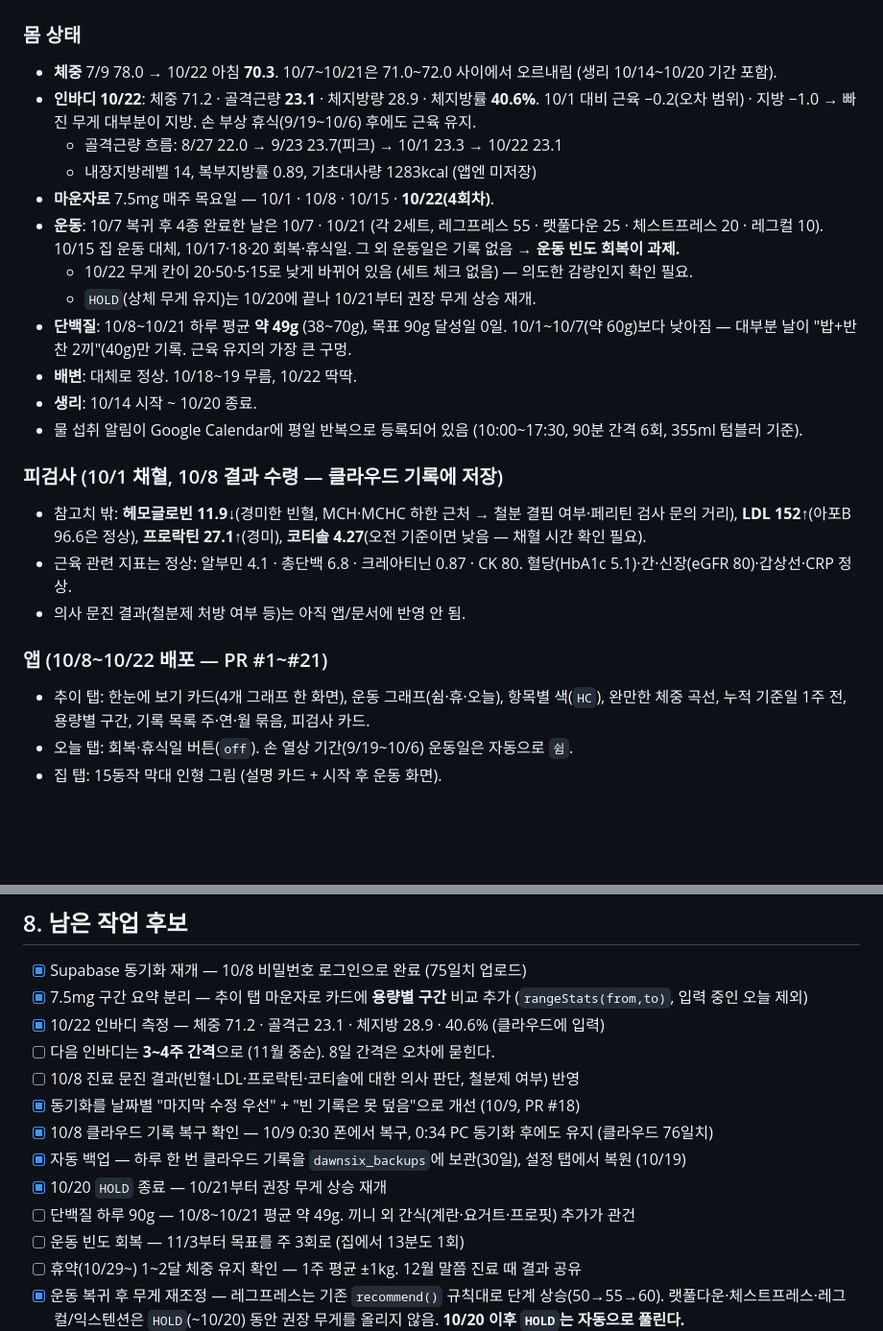
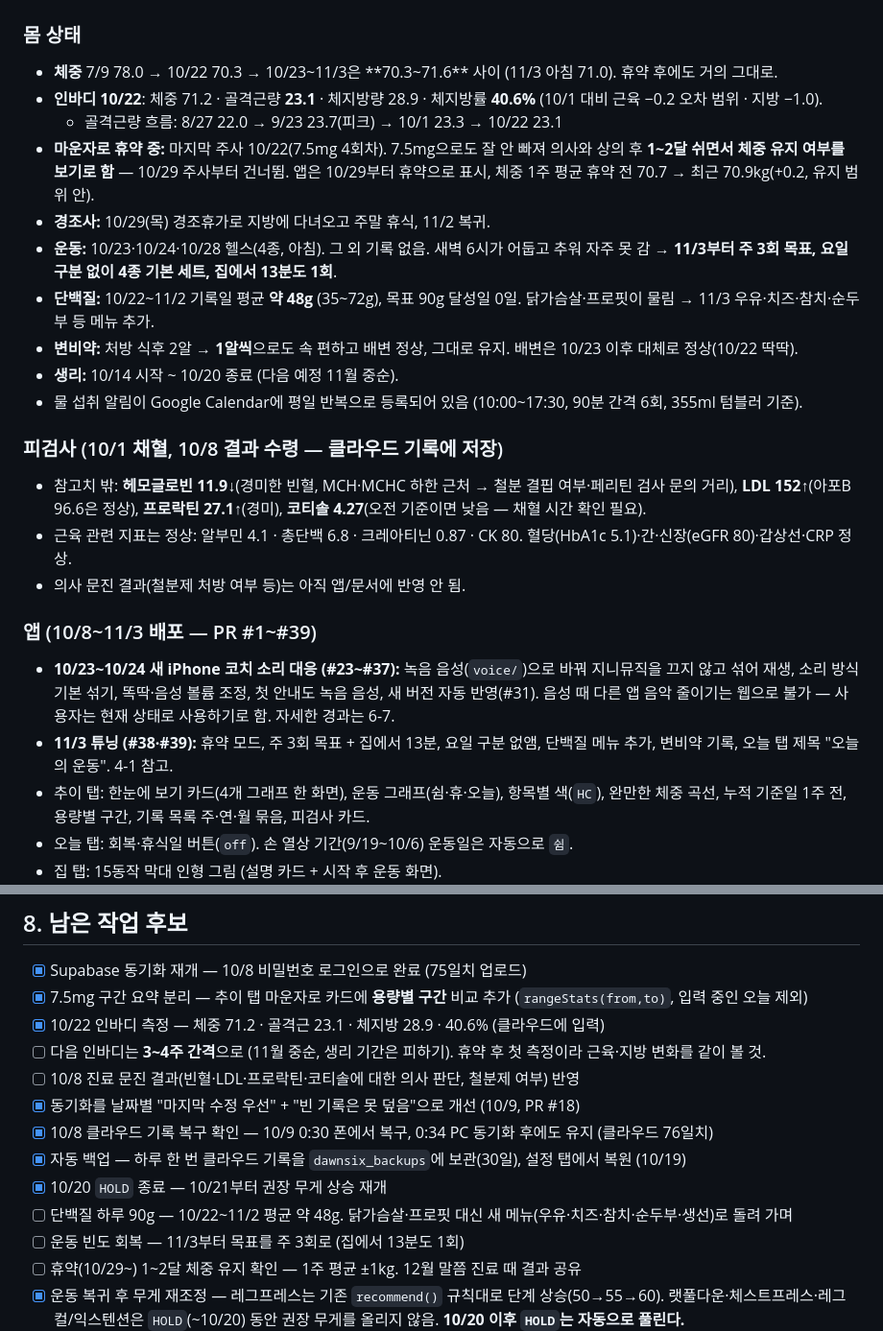
Before and after one commit to EunmiRoh/dawnsix, a Markdown page: CLAUDE.md, 2 parts joined by grey strips. Shown at 96% size. Drawn GitHub-style; blank space fills up the shorter version.

Commit message:
CLAUDE.md: 현재 상태 11/3 기준으로 갱신
Co-Authored-By: Claude Opus 5.5 <noreply@anthropic.com>
Claude-Session: https://claude.ai/code/session_018brJZdjGApcJmNMJdb5faE

```diff
--- a/CLAUDE.md
+++ b/CLAUDE.md
@@ -313,16 +313,14 @@ URL: https://izszsqhexxzyjokwgehv.supabase.co
 
 ### 몸 상태
-- **체중** 7/9 78.0 → 10/22 아침 **70.3**. 10/7~10/21은 71.0~72.0 사이에서 오르내림 (생리 10/14~10/20 기간 포함).
-- **인바디 10/22**: 체중 71.2 · 골격근량 **23.1** · 체지방량 28.9 · 체지방률 **40.6%**. 10/1 대비 근육 −0.2(오차 범위) · 지방 −1.0 → 빠진 무게 대부분이 지방. 손 부상 휴식(9/19~10/6) 후에도 근육 유지.
+- **체중** 7/9 78.0 → 10/22 70.3 → 10/23~11/3은 **70.3~71.6** 사이 (11/3 아침 71.0). 휴약 후에도 거의 그대로.
+- **인바디 10/22**: 체중 71.2 · 골격근량 **23.1** · 체지방량 28.9 · 체지방률 **40.6%** (10/1 대비 근육 −0.2 오차 범위 · 지방 −1.0).
   - 골격근량 흐름: 8/27 22.0 → 9/23 23.7(피크) → 10/1 23.3 → 10/22 23.1
-  - 내장지방레벨 14, 복부지방률 0.89, 기초대사량 1283kcal (앱엔 미저장)
-- **마운자로** 7.5mg 매주 목요일 — 10/1 · 10/8 · 10/15 · **10/22(4회차)**.
-- **운동**: 10/7 복귀 후 4종 완료한 날은 10/7 · 10/21 (각 2세트, 레그프레스 55 · 랫풀다운 25 · 체스트프레스 20 · 레그컬 10). 10/15 집 운동 대체, 10/17·18·20 회복·휴식일. 그 외 운동일은 기록 없음 → **운동 빈도 회복이 과제.**
-  - 10/22 무게 칸이 20·50·5·15로 낮게 바뀌어 있음 (세트 체크 없음) — 의도한 감량인지 확인 필요.
-  - `HOLD`(상체 무게 유지)는 10/20에 끝나 10/21부터 권장 무게 상승 재개.
-- **단백질**: 10/8~10/21 하루 평균 **약 49g** (38~70g), 목표 90g 달성일 0일. 10/1~10/7(약 60g)보다 낮아짐 — 대부분 날이 "밥+반찬 2끼"(40g)만 기록. 근육 유지의 가장 큰 구멍.
-- **배변**: 대체로 정상. 10/18~19 무름, 10/22 딱딱.
-- **생리**: 10/14 시작 ~ 10/20 종료.
+- **마운자로 휴약 중:** 마지막 주사 10/22(7.5mg 4회차). 7.5mg으로도 잘 안 빠져 의사와 상의 후 **1~2달 쉬면서 체중 유지 여부를 보기로 함** — 10/29 주사부터 건너뜀. 앱은 10/29부터 휴약으로 표시, 체중 1주 평균 휴약 전 70.7 → 최근 70.9kg(+0.2, 유지 범위 안).
+- **경조사:** 10/29(목) 경조휴가로 지방에 다녀오고 주말 휴식, 11/2 복귀.
+- **운동:** 10/23·10/24·10/28 헬스(4종, 아침). 그 외 기록 없음. 새벽 6시가 어둡고 추워 자주 못 감 → **11/3부터 주 3회 목표, 요일 구분 없이 4종 기본 세트, 집에서 13분도 1회**.
+- **단백질:** 10/22~11/2 기록일 평균 **약 48g** (35~72g), 목표 90g 달성일 0일. 닭가슴살·프로핏이 물림 → 11/3 우유·치즈·참치·순두부 등 메뉴 추가.
+- **변비약:** 처방 식후 2알 → **1알씩**으로도 속 편하고 배변 정상, 그대로 유지. 배변은 10/23 이후 대체로 정상(10/22 딱딱).
+- **생리:** 10/14 시작 ~ 10/20 종료 (다음 예정 11월 중순).
 - 물 섭취 알림이 Google Calendar에 평일 반복으로 등록되어 있음 (10:00~17:30, 90분 간격 6회, 355ml 텀블러 기준).
 
 ### 피검사 (10/1 채혈, 10/8 결과 수령 — 클라우드 기록에 저장)
@@ -330,7 +328,9 @@ URL: https://izszsqhexxzyjokwgehv.supabase.co
 - 근육 관련 지표는 정상: 알부민 4.1 · 총단백 6.8 · 크레아티닌 0.87 · CK 80. 혈당(HbA1c 5.1)·간·신장(eGFR 80)·갑상선·CRP 정상.
 - 의사 문진 결과(철분제 처방 여부 등)는 아직 앱/문서에 반영 안 됨.
 
-### 앱 (10/8~10/22 배포 — PR #1~#21)
+### 앱 (10/8~11/3 배포 — PR #1~#39)
+- **10/23~10/24 새 iPhone 코치 소리 대응 (#23~#37):** 녹음 음성(`voice/`)으로 바꿔 지니뮤직을 끄지 않고 섞어 재생, 소리 방식 기본 섞기, 똑딱·음성 볼륨 조정, 첫 안내도 녹음 음성, 새 버전 자동 반영(#31). 음성 때 다른 앱 음악 줄이기는 웹으로 불가 — 사용자는 현재 상태로 사용하기로 함. 자세한 경과는 6-7.
+- **11/3 튜닝 (#38·#39):** 휴약 모드, 주 3회 목표 + 집에서 13분, 요일 구분 없앰, 단백질 메뉴 추가, 변비약 기록, 오늘 탭 제목 "오늘의 운동". 4-1 참고.
 - 추이 탭: 한눈에 보기 카드(4개 그래프 한 화면), 운동 그래프(쉼·휴·오늘), 항목별 색(`HC`), 완만한 체중 곡선, 누적 기준일 1주 전, 용량별 구간, 기록 목록 주·연·월 묶음, 피검사 카드.
 - 오늘 탭: 회복·휴식일 버튼(`off`). 손 열상 기간(9/19~10/6) 운동일은 자동으로 `쉼`.
 - 집 탭: 15동작 막대 인형 그림 (설명 카드 + 시작 후 운동 화면).
@@ -354,13 +354,13 @@ URL: https://izszsqhexxzyjokwgehv.supabase.co
 - [x] Supabase 동기화 재개 — 10/8 비밀번호 로그인으로 완료 (75일치 업로드)
 - [x] 7.5mg 구간 요약 분리 — 추이 탭 마운자로 카드에 **용량별 구간** 비교 추가 (`rangeStats(from,to)`, 입력 중인 오늘 제외)
 - [x] 10/22 인바디 측정 — 체중 71.2 · 골격근 23.1 · 체지방 28.9 · 40.6% (클라우드에 입력)
-- [ ] 다음 인바디는 **3~4주 간격**으로 (11월 중순). 8일 간격은 오차에 묻힌다.
+- [ ] 다음 인바디는 **3~4주 간격**으로 (11월 중순, 생리 기간은 피하기). 휴약 후 첫 측정이라 근육·지방 변화를 같이 볼 것.
 - [ ] 10/8 진료 문진 결과(빈혈·LDL·프로락틴·코티솔에 대한 의사 판단, 철분제 여부) 반영
 - [x] 동기화를 날짜별 "마지막 수정 우선" + "빈 기록은 못 덮음"으로 개선 (10/9, PR #18)
 - [x] 10/8 클라우드 기록 복구 확인 — 10/9 0:30 폰에서 복구, 0:34 PC 동기화 후에도 유지 (클라우드 76일치)
 - [x] 자동 백업 — 하루 한 번 클라우드 기록을 `dawnsix_backups`에 보관(30일), 설정 탭에서 복원 (10/19)
 - [x] 10/20 `HOLD` 종료 — 10/21부터 권장 무게 상승 재개
-- [ ] 단백질 하루 90g — 10/8~10/21 평균 약 49g. 끼니 외 간식(계란·요거트·프로핏) 추가가 관건
+- [ ] 단백질 하루 90g — 10/22~11/2 평균 약 48g. 닭가슴살·프로핏 대신 새 메뉴(우유·치즈·참치·순두부·생선)로 돌려 가며
 - [ ] 운동 빈도 회복 — 11/3부터 목표를 주 3회로 (집에서 13분도 1회)
 - [ ] 휴약(10/29~) 1~2달 체중 유지 확인 — 1주 평균 ±1kg. 12월 말쯤 진료 때 결과 공유
 - [x] 운동 복귀 후 무게 재조정 — 레그프레스는 기존 `recommend()` 규칙대로 단계 상승(50→55→60). 랫풀다운·체스트프레스·레그컬/익스텐션은 `HOLD`(~10/20) 동안 권장 무게를 올리지 않음. **10/20 이후 `HOLD`는 자동으로 풀린다.**
```
Also changed, not shown: other parts of CLAUDE.md (+1 -1 lines).
